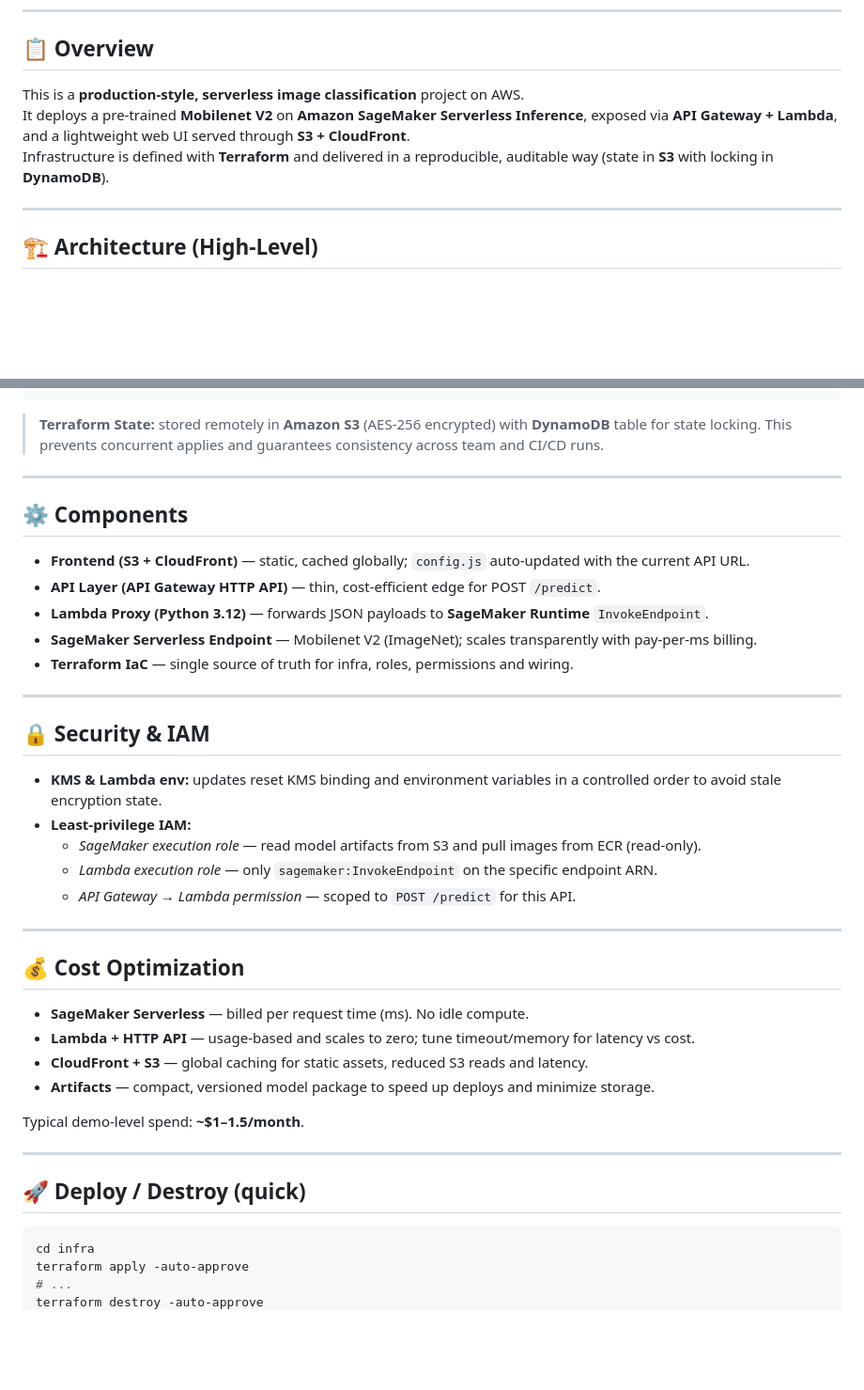
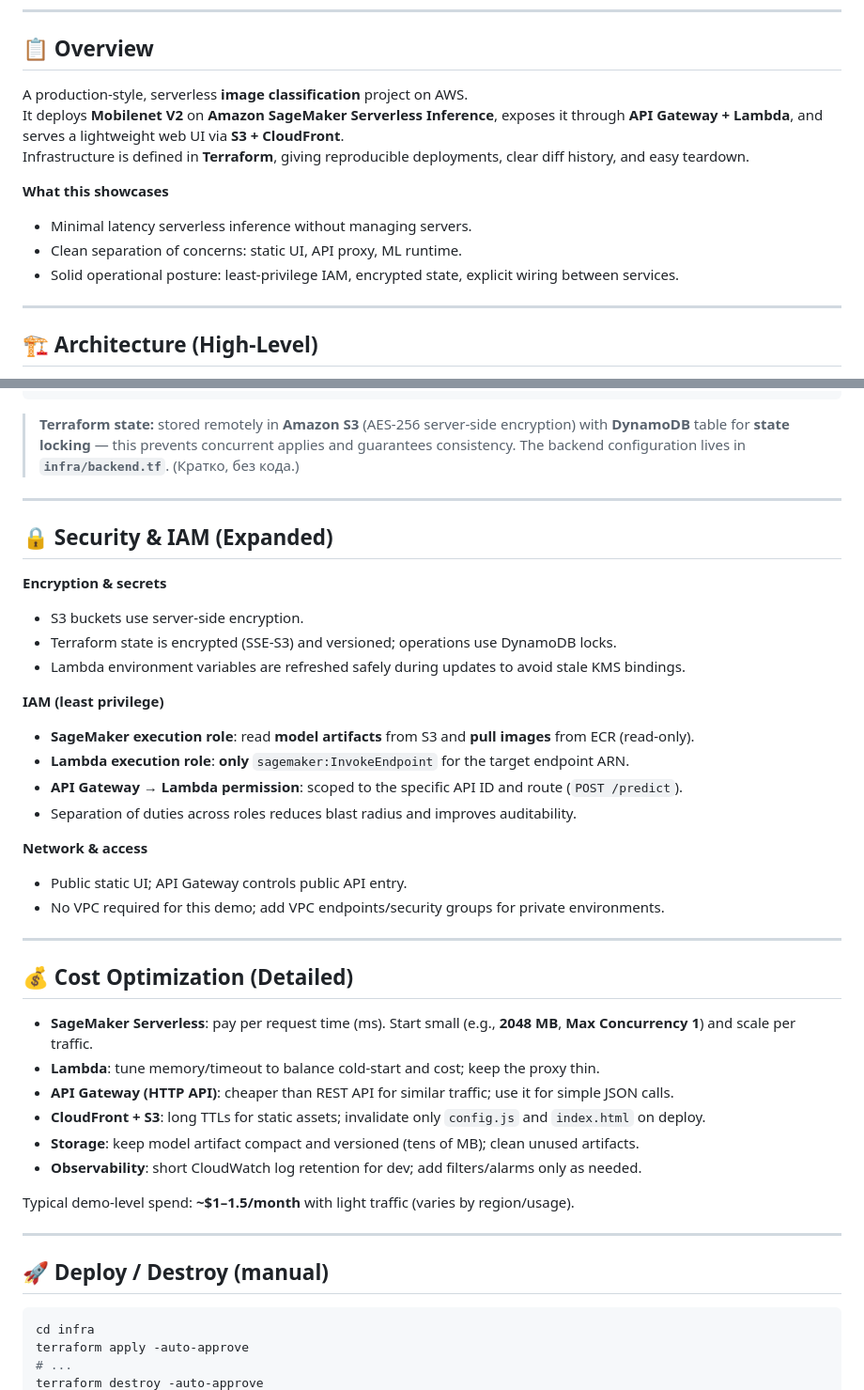
Before and after one commit to rusets/ml-sagemaker-serverless, a Markdown page: README.md, 2 parts joined by grey strips. Shown: that part at 94% size. GitHub-like rendering; blank space fills up the shorter version.

Commit message:
docs: expanded technical README with Terraform block; clear S3+DynamoDB state note

````diff
--- a/README.md
+++ b/README.md
@@ -15,9 +15,14 @@
 
 ## 📋 Overview
 
-This is a **production‑style, serverless image classification** project on AWS.
-It deploys a pre‑trained **Mobilenet V2** on **Amazon SageMaker Serverless Inference**, exposed via **API Gateway + Lambda**, and a lightweight web UI served through **S3 + CloudFront**.
-Infrastructure is defined with **Terraform** and delivered in a reproducible, auditable way (state in **S3** with locking in **DynamoDB**).
+A production‑style, serverless **image classification** project on AWS.
+It deploys **Mobilenet V2** on **Amazon SageMaker Serverless Inference**, exposes it through **API Gateway + Lambda**, and serves a lightweight web UI via **S3 + CloudFront**.
+Infrastructure is defined in **Terraform**, giving reproducible deployments, clear diff history, and easy teardown.
+
+**What this showcases**
+- Minimal latency serverless inference without managing servers.
+- Clean separation of concerns: static UI, API proxy, ML runtime.
+- Solid operational posture: least‑privilege IAM, encrypted state, explicit wiring between services.
 
 ---
 
@@ -77,42 +113,43 @@ flowchart LR
 └── README.md
 ```
 
-> **Terraform State:** stored remotely in **Amazon S3** (AES‑256 encrypted) with **DynamoDB** table for state locking. This prevents concurrent applies and guarantees consistency across team and CI/CD runs.
+> **Terraform state:** stored remotely in **Amazon S3** (AES‑256 server‑side encryption) with **DynamoDB** table for **state locking** — this prevents concurrent applies and guarantees consistency. The backend configuration lives in **`infra/backend.tf`**. (Кратко, без кода.)
 
 ---
 
-## ⚙️ Components
+## 🔒 Security & IAM (Expanded)
 
-- **Frontend (S3 + CloudFront)** — static, cached globally; `config.js` auto‑updated with the current API URL.
-- **API Layer (API Gateway HTTP API)** — thin, cost‑efficient edge for POST `/predict`.
-- **Lambda Proxy (Python 3.12)** — forwards JSON payloads to **SageMaker Runtime** `InvokeEndpoint`.
-- **SageMaker Serverless Endpoint** — Mobilenet V2 (ImageNet); scales transparently with pay‑per‑ms billing.
-- **Terraform IaC** — single source of truth for infra, roles, permissions and wiring.
+**Encryption & secrets**
+- S3 buckets use server‑side encryption.
+- Terraform state is encrypted (SSE‑S3) and versioned; operations use DynamoDB locks.
+- Lambda environment variables are refreshed safely during updates to avoid stale KMS bindings.
+
+**IAM (least privilege)**
+- **SageMaker execution role**: read **model artifacts** from S3 and **pull images** from ECR (read‑only).
+- **Lambda execution role**: **only** `sagemaker:InvokeEndpoint` for the target endpoint ARN.
+- **API Gateway → Lambda permission**: scoped to the specific API ID and route (`POST /predict`).
+- Separation of duties across roles reduces blast radius and improves auditability.
+
+**Network & access**
+- Public static UI; API Gateway controls public API entry.
+- No VPC required for this demo; add VPC endpoints/security groups for private environments.
 
 ---
 
-## 🔒 Security & IAM
+## 💰 Cost Optimization (Detailed)
 
-- **KMS & Lambda env:** updates reset KMS binding and environment variables in a controlled order to avoid stale encryption state.
-- **Least‑privilege IAM:**
-  - *SageMaker execution role* — read model artifacts from S3 and pull images from ECR (read‑only).
-  - *Lambda execution role* — only `sagemaker:InvokeEndpoint` on the specific endpoint ARN.
-  - *API Gateway → Lambda permission* — scoped to `POST /predict` for this API.
+- **SageMaker Serverless**: pay per request time (ms). Start small (e.g., **2048 MB**, **Max Concurrency 1**) and scale per traffic.
+- **Lambda**: tune memory/timeout to balance cold‑start and cost; keep the proxy thin.
+- **API Gateway (HTTP API)**: cheaper than REST API for similar traffic; use it for simple JSON calls.
+- **CloudFront + S3**: long TTLs for static assets; invalidate only `config.js` and `index.html` on deploy.
+- **Storage**: keep model artifact compact and versioned (tens of MB); clean unused artifacts.
+- **Observability**: short CloudWatch log retention for dev; add filters/alarms only as needed.
+
+Typical demo‑level spend: **~$1–1.5/month** with light traffic (varies by region/usage).
 
 ---
 
-## 💰 Cost Optimization
-
-- **SageMaker Serverless** — billed per request time (ms). No idle compute.
-- **Lambda + HTTP API** — usage‑based and scales to zero; tune timeout/memory for latency vs cost.
-- **CloudFront + S3** — global caching for static assets, reduced S3 reads and latency.
-- **Artifacts** — compact, versioned model package to speed up deploys and minimize storage.
-
-Typical demo‑level spend: **~$1–1.5/month**.
-
----
-
-## 🚀 Deploy / Destroy (quick)
+## 🚀 Deploy / Destroy (manual)
 
 ```bash
 cd infra
````
Also changed, not shown: other parts of README.md (+34 -3 lines).
